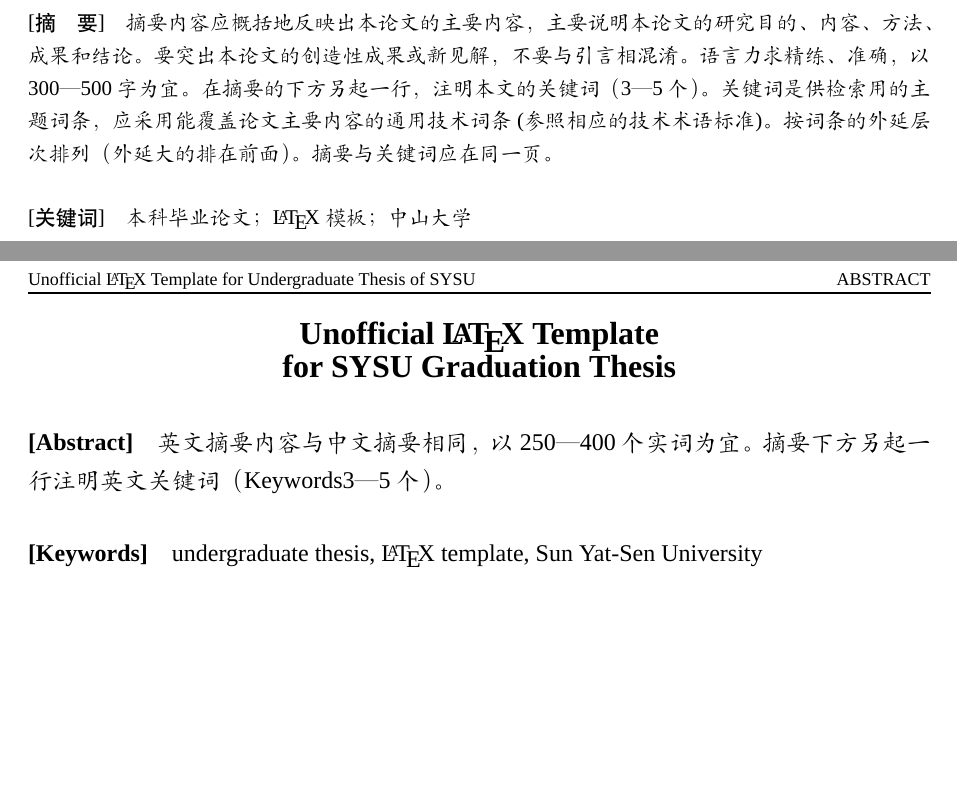
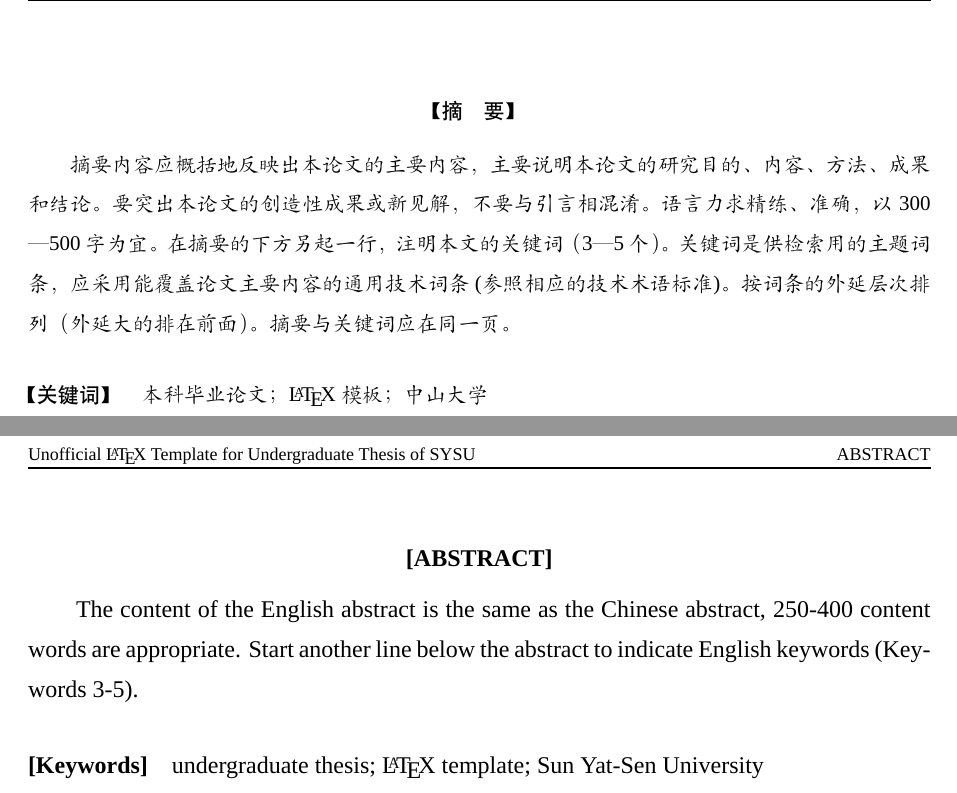
Before and after one commit to SYSU-SCC/sysu-thesis, a LaTeX thesis (main.tex, which reads docs/abstract.tex, sysuthesis.cls): two parts of pages 8 and 9 of 24, joined at a grey line, cut so that both start at the same text, the shorter picture padded with empty space. Compiled offline with XeLaTeX; a missing font is replaced by an installed copy or a similar font.

Commit message:
fix: adjust the format of abstract

```diff
--- a/docs/abstract.tex
+++ b/docs/abstract.tex
@@ -10,11 +10,12 @@
 \cabstract{
 摘要内容应概括地反映出本论文的主要内容，主要说明本论文的研究目的、内容、方法、成果和结论。要突出本论文的创造性成果或新见解，不要与引言相混淆。语言力求精练、准确，以300—500字为宜。在摘要的下方另起一行，注明本文的关键词（3—5个）。关键词是供检索用的主题词条，应采用能覆盖论文主要内容的通用技术词条(参照相应的技术术语标准)。按词条的外延层次排列（外延大的排在前面）。摘要与关键词应在同一页。
 }
-% 中文关键词(每个关键词之间用“;”分开,最后一个关键词不打标点符号。)
+% 中文关键词(每个关键词之间用“；”分开,最后一个关键词不打标点符号。)
 \ckeywords{本科毕业论文；\LaTeX\ 模板；中山大学}
 
 \eabstract{
-英文摘要内容与中文摘要相同，以250—400个实词为宜。摘要下方另起一行注明英文关键词（Keywords3—5个）。
+% 英文摘要内容与中文摘要相同，以250—400个实词为宜。摘要下方另起一行注明英文关键词（Keywords3—5个）。
+The content of the English abstract is the same as the Chinese abstract, 250-400 content words are appropriate. Start another line below the abstract to indicate English keywords (Keywords 3-5).
 }
-% 英文文关键词(每个关键词之间用半角加空格分开, 最后一个关键词不打标点符号。)
-\ekeywords{undergraduate thesis, \LaTeX\ template, Sun Yat-Sen University}
+% 英文文关键词(每个关键词之间用;分开, 最后一个关键词不打标点符号。)
+\ekeywords{undergraduate thesis; \LaTeX\ template; Sun Yat-Sen University}
--- a/sysuthesis.cls
+++ b/sysuthesis.cls
@@ -663,12 +663,15 @@
     %\end{flushleft}
 
     % 或者只要一个醒目的标题
-    \centerline{\songti\zihao{3}\bfseries{\@ctitle}}
+    \vspace*{1ex}
+    \centerline{\zihao{5}\heiti【摘\hspace{\ccwd}要】}
+    \vspace{1ex}
 
     \zihao{5}\kaishu
-    \paragraph{\zihao{5}\heiti[摘\hspace{\ccwd}要]}
+    % \paragraph{}
+    \setlength{\baselineskip}{20pt}
     \@cabstract
-    \paragraph{\zihao{5}\heiti[关键词]}\@ckeywords
+    \paragraph{\zihao{5}\heiti【关键词】}\@ckeywords
 }
 
 % 英文摘要、关键字标题：小四号新罗马体(Time New Roman)加粗并加方括号
@@ -695,11 +698,14 @@
     %\end{flushleft}
 
     %\centerline{\zihao{3}\bfseries{\@etitle}}
-    \centerline{\zihao{3}\bfseries{\@eabstracttitlefirst}}
-    \centerline{\zihao{3}\bfseries{\@eabstracttitlesecond}}
+    % \centerline{\zihao{3}\bfseries{\@eabstracttitlefirst}}
+    % \centerline{\zihao{3}\bfseries{\@eabstracttitlesecond}}
 
+    \vspace*{1ex}
     \zihao{-4}
-    \paragraph{\textbf{[Abstract]}}
+    \centerline{\textbf{[ABSTRACT]}}
+    \vspace*{1ex}
+    \setlength{\baselineskip}{20pt}
     \@eabstract
     \paragraph{\textbf{[Keywords]}}\@ekeywords
 }
```
